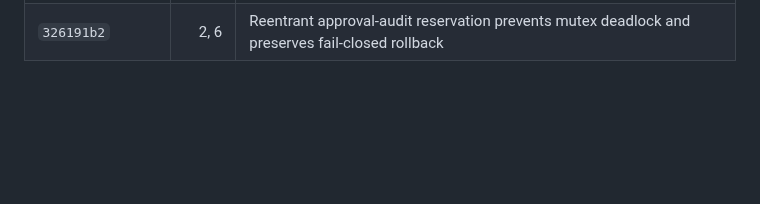
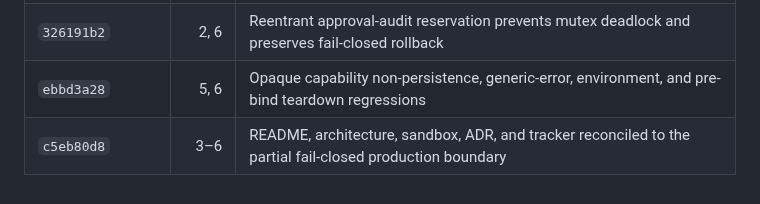
Before and after one commit to LuD1161/agentjail, a Markdown page: plans/034-session-scoped-grants.md, the part around the change. Drawn GitHub-style; blank space fills up the shorter version.

Commit message:
docs(grants): finalize local execution log
Signed-off-by: Aseem Shrey <LuD1161@users.noreply.github.com>

```diff
--- a/plans/034-session-scoped-grants.md
+++ b/plans/034-session-scoped-grants.md
@@ -227,3 +227,5 @@ is introduced or renumbered.
 | `0c478c27`, `9321c1dd`, `b742d4b1`, `29a44121` | 5 | Connector activation/config/probe, fixed netproxy routing primitive, and Linux guest transport foundation |
 | `97615653`, `87c42ee5`, `c5a0f65b`, `143cdda8` | 5 | Verified launch capability foundation plus release-blocking route-lifetime remediation; production hook routing stays fail-closed |
 | `326191b2` | 2, 6 | Reentrant approval-audit reservation prevents mutex deadlock and preserves fail-closed rollback |
+| `ebbd3a28` | 5, 6 | Opaque capability non-persistence, generic-error, environment, and pre-bind teardown regressions |
+| `c5eb80d8` | 3–6 | README, architecture, sandbox, ADR, and tracker reconciled to the partial fail-closed production boundary |
```
